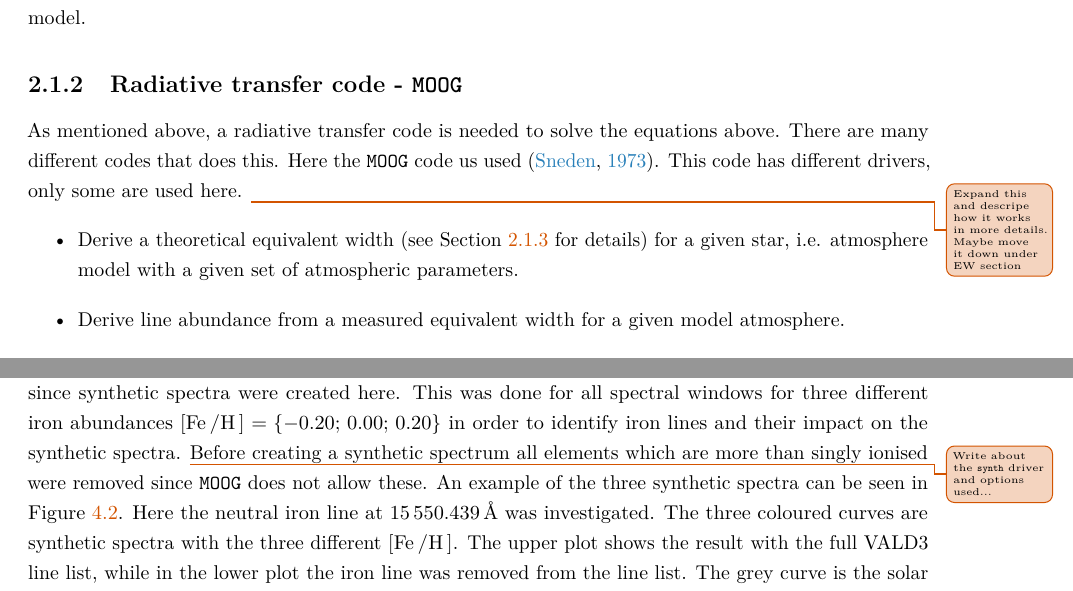
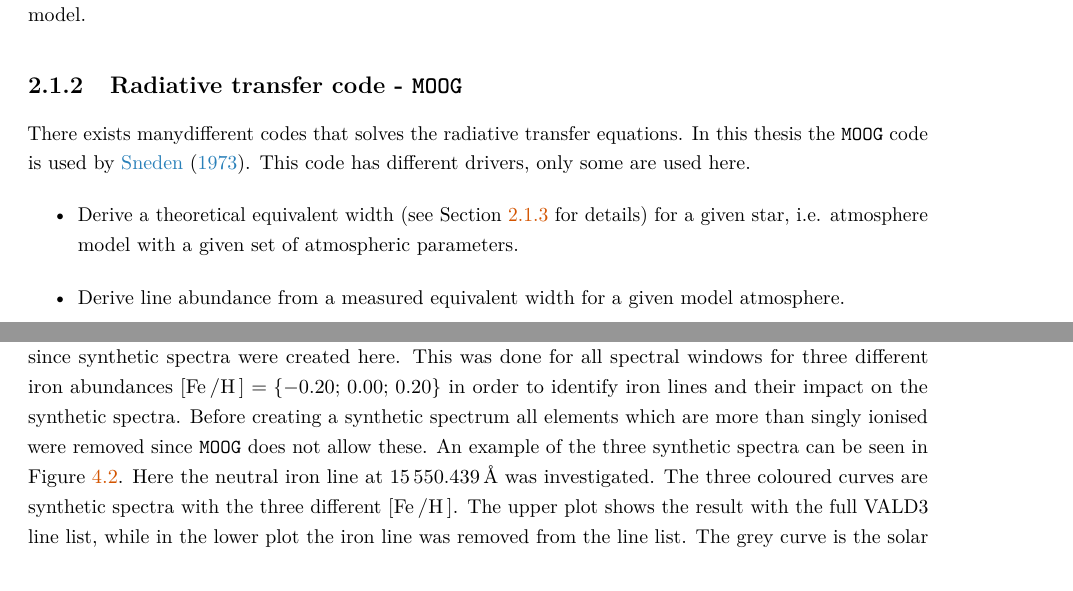
Before and after one commit to DanielAndreasen/Thesis, a LaTeX thesis (thesis.tex, which reads results.tex, theory.tex): two parts of pages 34 and 59 of 119, joined at a grey line, cut so that both start at the same text. Compiled offline with pdfLaTeX; a missing bibliography style is replaced by a similar one.

Commit message:
Getting rid of TODOs

```diff
--- a/results.tex
+++ b/results.tex
@@ -143,15 +143,14 @@ $A(\mathrm{Fe})=7.47$, and $\xi_\mathrm{micro}=\SI{1.00}{km/s}$. The iron abunda
 $[\ion{M}/\ion{H}]=0.00$ by definition. This step is different from the step visual inspection done
 in \sref{sec:visual} since synthetic spectra were created here. This was done for all spectral
 windows for three different iron abundances $[\ion{Fe}/\ion{H}]=\{-0.20;\,0.00;\,0.20\}$ in order to
-identify iron lines and their impact on the synthetic spectra. \unfinished{Write about the
-\code{synth} driver and options used...} Before creating a synthetic spectrum all elements which are
-more than singly ionised were removed since \code{MOOG} does not allow these. An example of the
-three synthetic spectra can be seen in \fref{fig:synthetic_investigation}. Here the neutral iron
-line at \SI{15550.439}{\angstrom} was investigated. The three coloured curves are synthetic spectra
-with the three different $[\ion{Fe}/\ion{H}]$. The upper plot shows the result with the full VALD3
-line list, while in the lower plot the iron line was removed from the line list. The grey curve is
-the solar atlas for reference. Note that it is not the purpose to match a synthetic spectrum to the
-solar atlas.
+identify iron lines and their impact on the synthetic spectra. Before creating a synthetic spectrum
+all elements which are more than singly ionised were removed since \code{MOOG} does not allow these.
+An example of the three synthetic spectra can be seen in \fref{fig:synthetic_investigation}. Here
+the neutral iron line at \SI{15550.439}{\angstrom} was investigated. The three coloured curves are
+synthetic spectra with the three different $[\ion{Fe}/\ion{H}]$. The upper plot shows the result
+with the full VALD3 line list, while in the lower plot the iron line was removed from the line list.
+The grey curve is the solar atlas for reference. Note that it is not the purpose to match a
+synthetic spectrum to the solar atlas.
 
 \begin{figure}[htpb!]
     \centering
--- a/theory.tex
+++ b/theory.tex
@@ -199,10 +134,9 @@ $4\times2\times2=16$ atmosphere models to generate a single interpolated atmosph
 
 \subsection{Radiative transfer code - \code{MOOG}}
 
-As mentioned above, a radiative transfer code is needed to solve the equations above. There are many
-different codes that does this. Here the \code{MOOG} code us used \citep{Sneden1973}. This code has
-different drivers, only some are used here.
-\unfinished{Expand this and descripe how it works in more details. Maybe move it down under EW section}
+There exists manydifferent codes that solves the radiative transfer equations. In this thesis the
+\code{MOOG} code is used by \citet{Sneden1973}. This code has different drivers, only some are used
+here.
 \begin{itemize}
   \item Derive a theoretical equivalent width (see \sref{sec:EW} for details) for a given star, i.e.
         atmosphere model with a given set of atmospheric parameters.
```
Also changed, not shown: results.tex (20 more changed lines), theory.tex (65 more changed lines).
